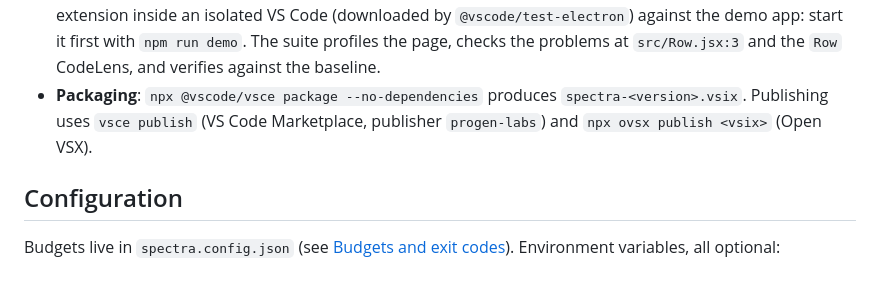
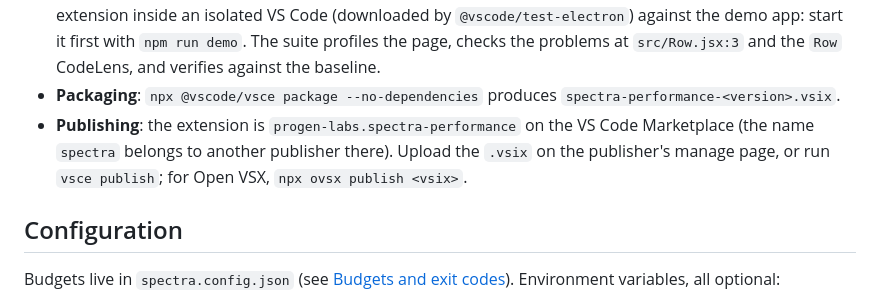
Before and after one commit to debnathSD/spectra, a Markdown page: DOCS.md, the part around the change. Rendered like a GitHub page.

```diff
--- a/DOCS.md
+++ b/DOCS.md
@@ -521,8 +521,10 @@ a thin client: every number comes from the Spectra CLI with `--json`, run in the
   extension inside an isolated VS Code (downloaded by `@vscode/test-electron`) against the demo app: start it first
   with `npm run demo`. The suite profiles the page, checks the problems at `src/Row.jsx:3` and the `Row` CodeLens, and
   verifies against the baseline.
-- **Packaging**: `npx @vscode/vsce package --no-dependencies` produces `spectra-<version>.vsix`. Publishing uses
-  `vsce publish` (VS Code Marketplace, publisher `progen-labs`) and `npx ovsx publish <vsix>` (Open VSX).
+- **Packaging**: `npx @vscode/vsce package --no-dependencies` produces `spectra-performance-<version>.vsix`.
+- **Publishing**: the extension is `progen-labs.spectra-performance` on the VS Code Marketplace (the name `spectra`
+  belongs to another publisher there). Upload the `.vsix` on the publisher's manage page, or run `vsce publish`;
+  for Open VSX, `npx ovsx publish <vsix>`.
 
 ## Configuration
 
```
Also changed, not shown: README.md (+5 -3 lines).
